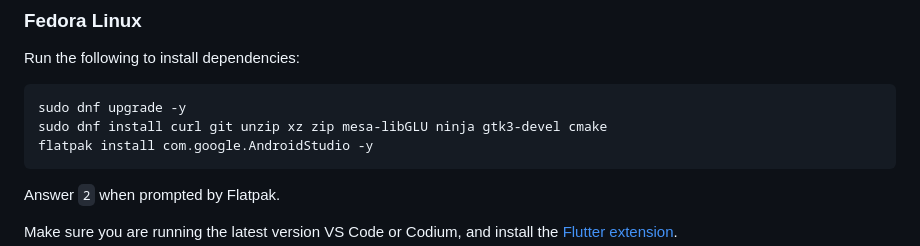
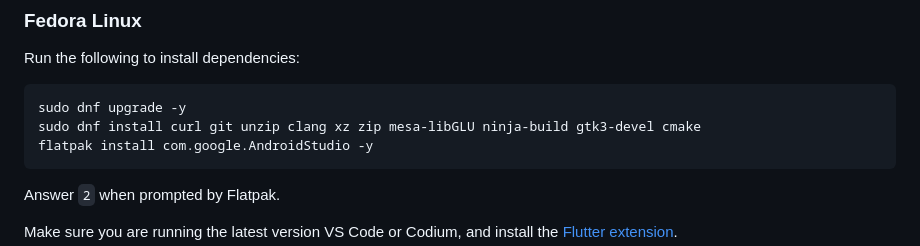
Before and after one commit to VoxMonstra/CSC-4610-Web-Warriors, a Markdown page: README.md, the part around the change. GitHub-like rendering.

Commit message:
chore: update linux dependencies

````diff
--- a/README.md
+++ b/README.md
@@ -95,7 +95,7 @@ Run the following to install dependencies:
 
 ```
 sudo dnf upgrade -y
-sudo dnf install curl git unzip xz zip mesa-libGLU ninja gtk3-devel cmake
+sudo dnf install curl git unzip clang xz zip mesa-libGLU ninja-build gtk3-devel cmake
 flatpak install com.google.AndroidStudio -y
 ```
 
````
